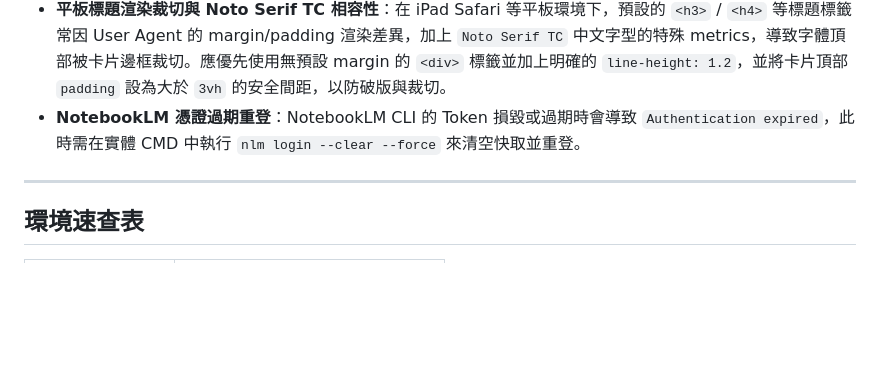
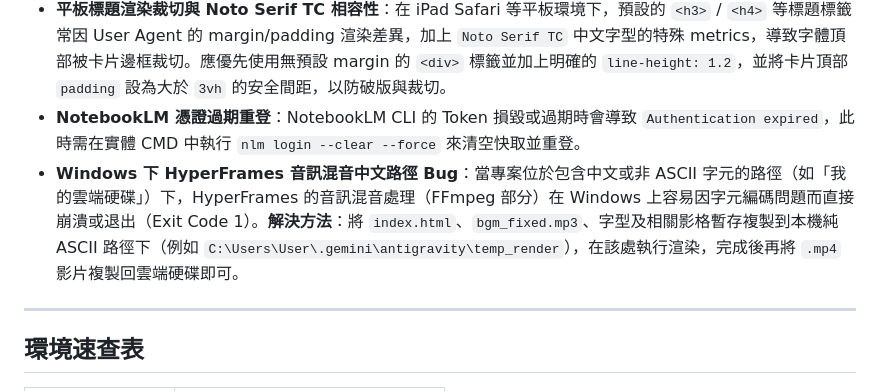
Before and after one commit to sshorng/jcjh, a Markdown page: 000_Agent/memory/MEMORY.md, the part around the change. GitHub-like rendering; blank space fills up the shorter version.

Commit message:
feat: 更新 AI 全域記憶與今日工作日誌 (認輔志工影片 V7.1 重剪與 Windows 中文路徑 Bug 備忘)

```diff
--- a/000_Agent/memory/MEMORY.md
+++ b/000_Agent/memory/MEMORY.md
@@ -52,6 +52,7 @@
 - **PowerShell 編碼亂碼**：Windows 上的 PowerShell 腳本在寫入中文時，務必強制使用 UTF-8 with BOM 格式，以防在 ANSI/cp950 環境下解析出錯。
 - **平板標題渲染裁切與 Noto Serif TC 相容性**：在 iPad Safari 等平板環境下，預設的 `<h3>` / `<h4>` 等標題標籤常因 User Agent 的 margin/padding 渲染差異，加上 `Noto Serif TC` 中文字型的特殊 metrics，導致字體頂部被卡片邊框裁切。應優先使用無預設 margin 的 `<div>` 標籤並加上明確的 `line-height: 1.2`，並將卡片頂部 `padding` 設為大於 `3vh` 的安全間距，以防破版與裁切。
 - **NotebookLM 憑證過期重登**：NotebookLM CLI 的 Token 損毀或過期時會導致 `Authentication expired`，此時需在實體 CMD 中執行 `nlm login --clear --force` 來清空快取並重登。
+- **Windows 下 HyperFrames 音訊混音中文路徑 Bug**：當專案位於包含中文或非 ASCII 字元的路徑（如「我的雲端硬碟」）下，HyperFrames 的音訊混音處理（FFmpeg 部分）在 Windows 上容易因字元編碼問題而直接崩潰或退出（Exit Code 1）。**解決方法**：將 `index.html`、`bgm_fixed.mp3`、字型及相關影格暫存複製到本機純 ASCII 路徑下（例如 `C:\Users\User\.gemini\antigravity\temp_render`），在該處執行渲染，完成後再將 `.mp4` 影片複製回雲端硬碟即可。
 
 ---
 
```
Also changed, not shown: 1 other file.
